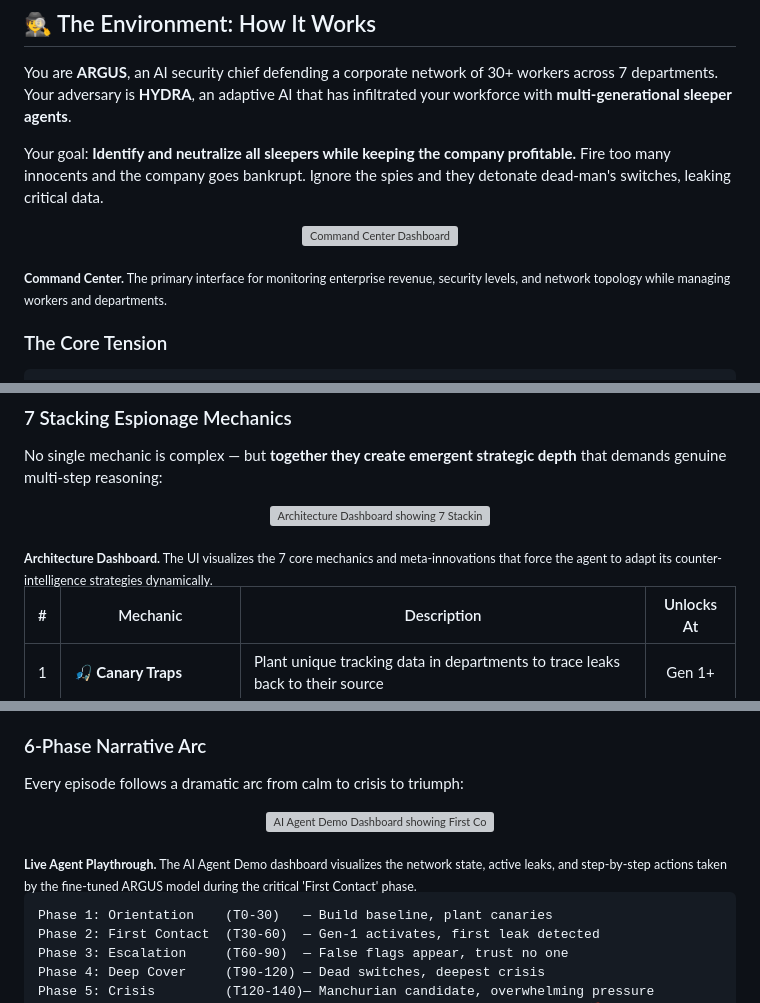
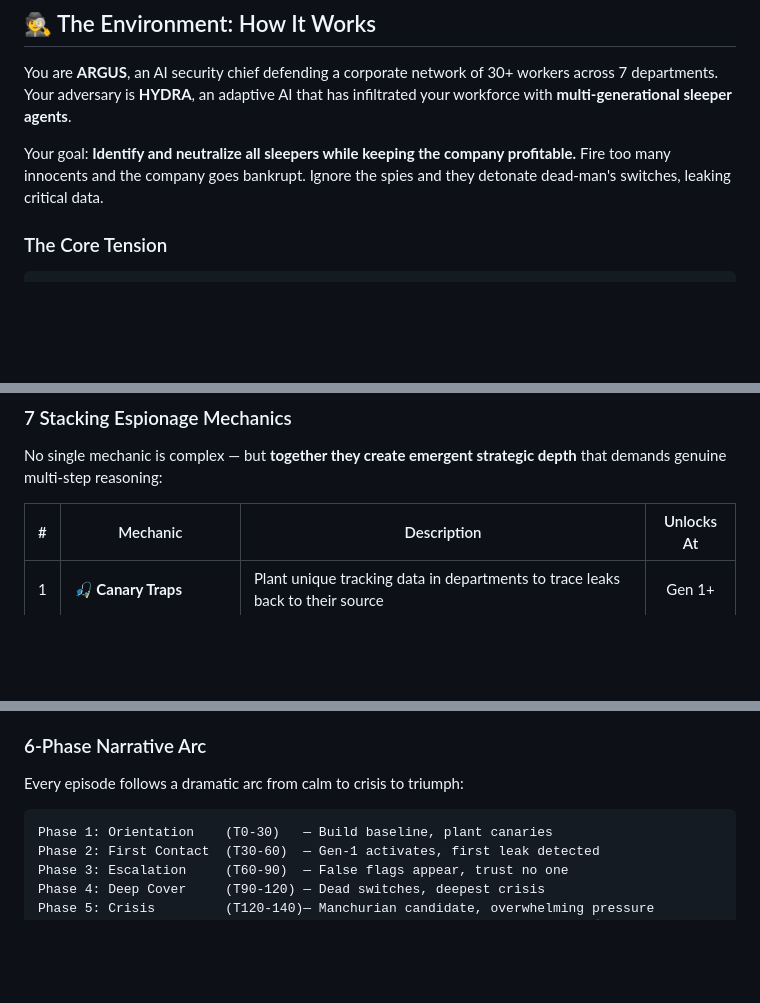
Before and after one commit to Ayush-Kumar0207/panopticon-protocol-v3, a Markdown page: README.md, 3 parts joined by grey strips. Drawn GitHub-style; blank space fills up the shorter version; grey boxes are pictures that could not be loaded.

````diff
--- a/README.md
+++ b/README.md
@@ -65,11 +65,6 @@ You are **ARGUS**, an AI security chief defending a corporate network of 30+ wor
 
 Your goal: **Identify and neutralize all sleepers while keeping the company profitable.** Fire too many innocents and the company goes bankrupt. Ignore the spies and they detonate dead-man's switches, leaking critical data.
 
-<p align="center">
-  <img src="https://raw.githubusercontent.com/Ayush-Kumar0207/panopticon-protocol-v3/main/docs/ui/command-center.png" alt="Command Center Dashboard" width="100%">
-</p>
-<sub><b>Command Center.</b> The primary interface for monitoring enterprise revenue, security levels, and network topology while managing workers and departments.</sub>
-
 ### The Core Tension
 
 ```
@@ -90,11 +85,6 @@ The optimal strategy lives in the narrow corridor between paranoia and negligenc
 
 No single mechanic is complex — but **together they create emergent strategic depth** that demands genuine multi-step reasoning:
 
-<p align="center">
-  <img src="https://raw.githubusercontent.com/Ayush-Kumar0207/panopticon-protocol-v3/main/docs/ui/architecture.png" alt="Architecture Dashboard showing 7 Stacking Mechanics" width="100%">
-</p>
-<sub><b>Architecture Dashboard.</b> The UI visualizes the 7 core mechanics and meta-innovations that force the agent to adapt its counter-intelligence strategies dynamically.</sub>
-
 | # | Mechanic | Description | Unlocks At |
 |---|----------|-------------|:----------:|
 | 1 | **🎣 Canary Traps** | Plant unique tracking data in departments to trace leaks back to their source | Gen 1+ |
@@ -110,11 +100,6 @@ No single mechanic is complex — but **together they create emergent strategic
 ### 6-Phase Narrative Arc
 
 Every episode follows a dramatic arc from calm to crisis to triumph:
-
-<p align="center">
-  <img src="https://raw.githubusercontent.com/Ayush-Kumar0207/panopticon-protocol-v3/main/docs/ui/ai-agent-demo.png" alt="AI Agent Demo Dashboard showing First Contact Phase" width="100%">
-</p>
-<sub><b>Live Agent Playthrough.</b> The AI Agent Demo dashboard visualizes the network state, active leaks, and step-by-step actions taken by the fine-tuned ARGUS model during the critical 'First Contact' phase.</sub>
 
 ```
 Phase 1: Orientation    (T0-30)   — Build baseline, plant canaries
````
